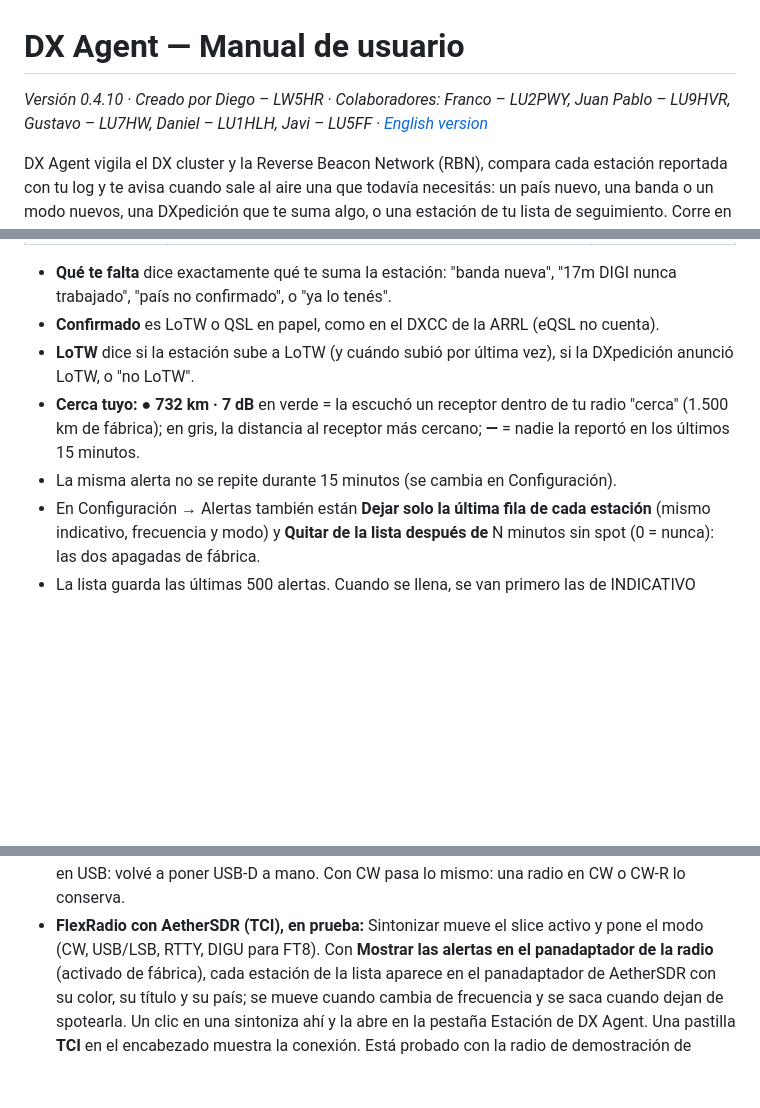
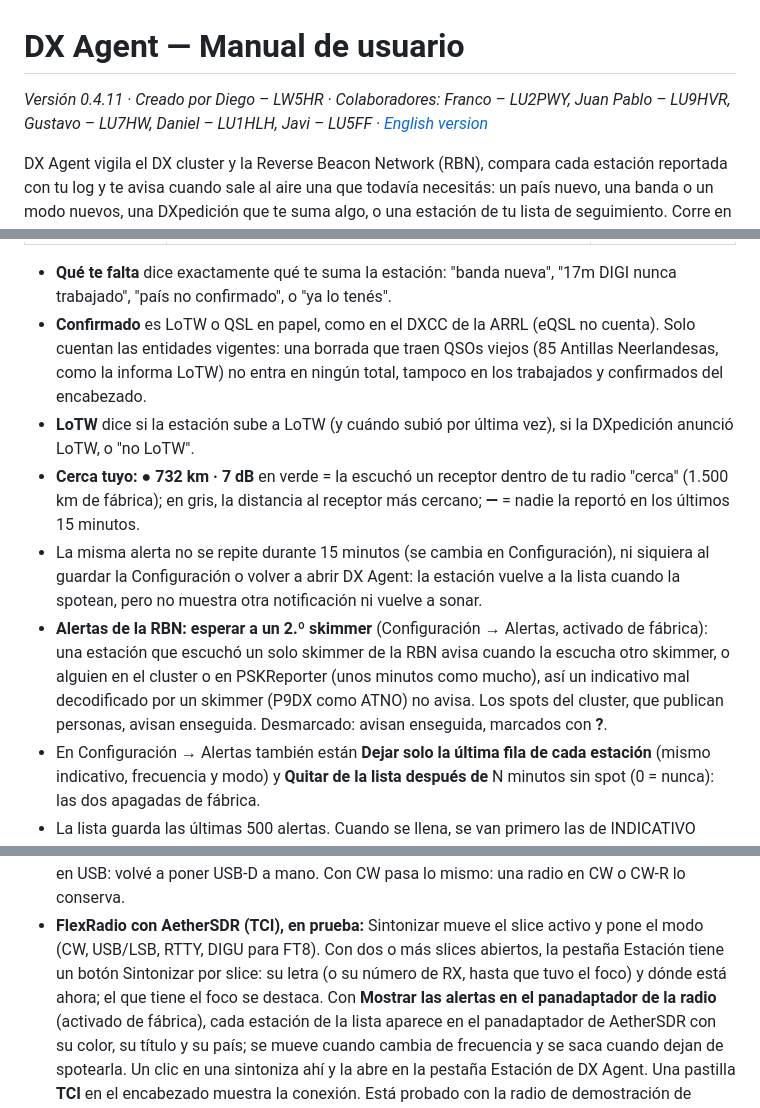
Before and after one commit to ddimunzio/dx-agent-download, a Markdown page: MANUAL.es.md, 3 parts joined by grey strips. Drawn GitHub-style; blank space fills up the shorter version.

```diff
--- a/MANUAL.es.md
+++ b/MANUAL.es.md
@@ -1,6 +1,6 @@
 # DX Agent — Manual de usuario
 
-*Versión 0.4.10 · Creado por Diego – LW5HR · Colaboradores: Franco – LU2PWY, Juan Pablo – LU9HVR, Gustavo – LU7HW, Daniel – LU1HLH, Javi – LU5FF · [English version](MANUAL.en.md)*
+*Versión 0.4.11 · Creado por Diego – LW5HR · Colaboradores: Franco – LU2PWY, Juan Pablo – LU9HVR, Gustavo – LU7HW, Daniel – LU1HLH, Javi – LU5FF · [English version](MANUAL.en.md)*
 
 DX Agent vigila el DX cluster y la Reverse Beacon Network (RBN), compara cada estación
 reportada con tu log y te avisa cuando sale al aire una que todavía necesitás: un país nuevo,
@@ -266,13 +266,23 @@ Con un clic en un país del mapa, la pestaña Estación muestra ese país (secci
 
 - **Qué te falta** dice exactamente qué te suma la estación: "banda nueva", "17m DIGI nunca
   trabajado", "país no confirmado", o "ya lo tenés".
-- **Confirmado** es LoTW o QSL en papel, como en el DXCC de la ARRL (eQSL no cuenta).
+- **Confirmado** es LoTW o QSL en papel, como en el DXCC de la ARRL (eQSL no cuenta). Solo
+  cuentan las entidades vigentes: una borrada que traen QSOs viejos (85 Antillas Neerlandesas,
+  como la informa LoTW) no entra en ningún total, tampoco en los trabajados y confirmados del
+  encabezado.
 - **LoTW** dice si la estación sube a LoTW (y cuándo subió por última vez), si la DXpedición
   anunció LoTW, o "no LoTW".
 - **Cerca tuyo:** **● 732 km · 7 dB** en verde = la escuchó un receptor dentro de tu radio
   "cerca" (1.500 km de fábrica); en gris, la distancia al receptor más cercano; **—** = nadie
   la reportó en los últimos 15 minutos.
-- La misma alerta no se repite durante 15 minutos (se cambia en Configuración).
+- La misma alerta no se repite durante 15 minutos (se cambia en Configuración), ni siquiera al
+  guardar la Configuración o volver a abrir DX Agent: la estación vuelve a la lista cuando la
+  spotean, pero no muestra otra notificación ni vuelve a sonar.
+- **Alertas de la RBN: esperar a un 2.º skimmer** (Configuración → Alertas, activado de fábrica):
+  una estación que escuchó un solo skimmer de la RBN avisa cuando la escucha otro skimmer, o
+  alguien en el cluster o en PSKReporter (unos minutos como mucho), así un indicativo mal
+  decodificado por un skimmer (P9DX como ATNO) no avisa. Los spots del cluster, que publican
+  personas, avisan enseguida. Desmarcado: avisan enseguida, marcados con **?**.
 - En Configuración → Alertas también están **Dejar solo la última fila de cada estación** (mismo
   indicativo, frecuencia y modo) y **Quitar de la lista después de** N minutos sin spot (0 =
   nunca): las dos apagadas de fábrica.
@@ -324,7 +334,9 @@ derecha dice si funcionó.
   el USB-D se mantiene. Un spot de fonía la pasa a USB o LSB, y el siguiente spot de FT8 queda en
   USB: volvé a poner USB-D a mano. Con CW pasa lo mismo: una radio en CW o CW-R lo conserva.
 - **FlexRadio con AetherSDR (TCI), en prueba:** Sintonizar mueve el slice activo y pone el modo
-  (CW, USB/LSB, RTTY, DIGU para FT8). Con **Mostrar las alertas en el panadaptador de la radio**
+  (CW, USB/LSB, RTTY, DIGU para FT8). Con dos o más slices abiertos, la pestaña Estación tiene un
+  botón Sintonizar por slice: su letra (o su número de RX, hasta que tuvo el foco) y dónde está
+  ahora; el que tiene el foco se destaca. Con **Mostrar las alertas en el panadaptador de la radio**
   (activado de fábrica), cada estación de la lista aparece en el panadaptador de AetherSDR con su
   color, su título y su país; se mueve cuando cambia de frecuencia y se saca cuando dejan de
   spotearla. Un clic en una sintoniza ahí y la abre en la pestaña Estación de DX Agent. Una
```
Also changed, not shown: MANUAL.en.md (+14 -4 lines).
